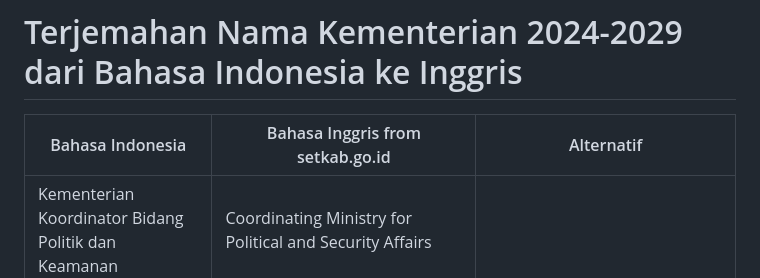
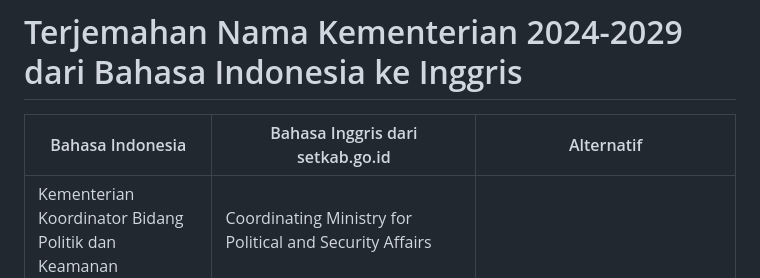
Before and after one commit to rodin/rodin.github.com, a Markdown page: kementerian-2024-indonesia-inggris.id.md, the part around the change. Rendered like a GitHub page.

```diff
--- a/kementerian-2024-indonesia-inggris.id.md
+++ b/kementerian-2024-indonesia-inggris.id.md
@@ -1,6 +1,6 @@
 # Terjemahan Nama Kementerian 2024-2029 dari Bahasa Indonesia ke Inggris #
 
-| Bahasa Indonesia  | Bahasa Inggris from setkab.go.id | Alternatif
+| Bahasa Indonesia  | Bahasa Inggris dari setkab.go.id | Alternatif
 | ------------------|----------------------------------|----------------|
 | Kementerian Koordinator Bidang Politik dan Keamanan | Coordinating Ministry for Political and Security Affairs |
 | Kementerian Koordinator Bidang Hukum, HAM, Imigrasi, dan Pemasyarakatan  | Coordinating Ministry for Legal, Human Rights, Immigration, and Corrections Affairs | Coordinating Ministry for Legal, Human Rights, Immigration, and Penitentiary Affairs
```
